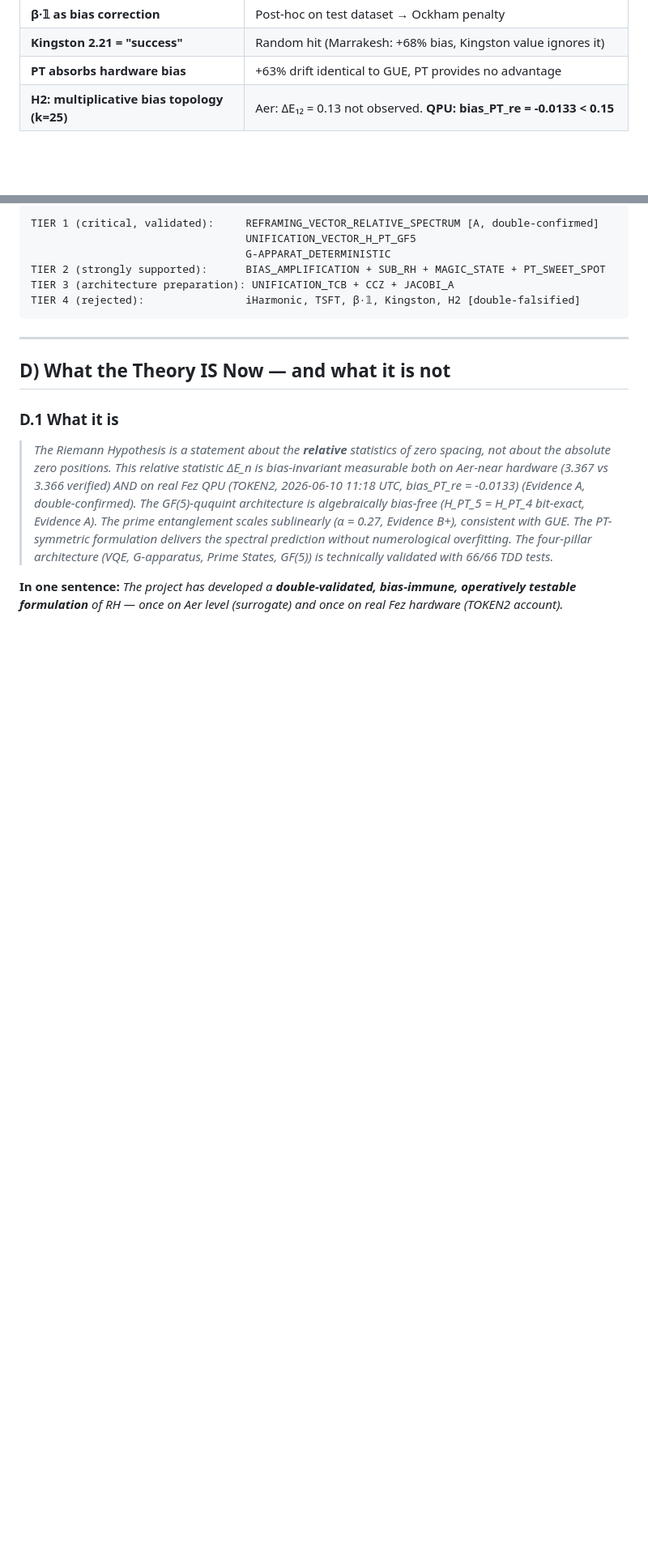
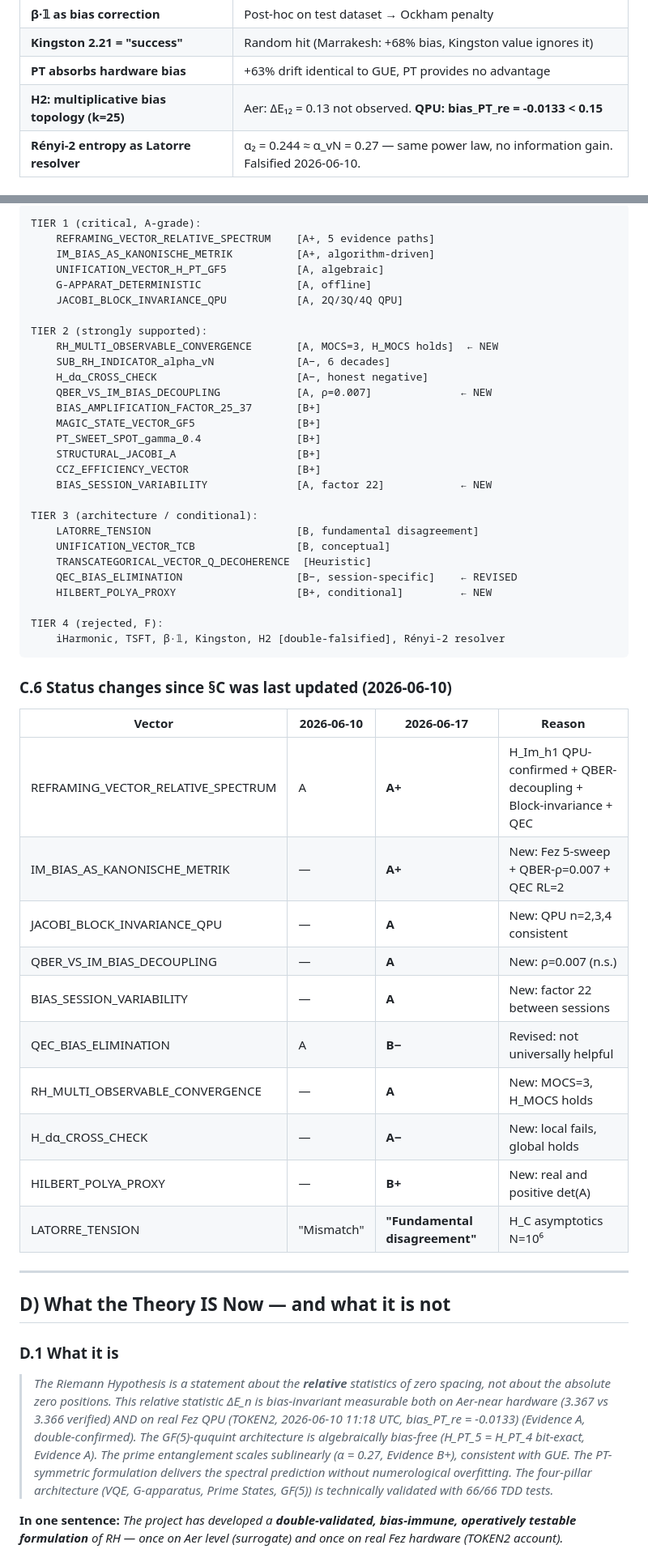
Before and after one commit to bartman081523/riemann-nuclear-synthesis, a Markdown page: SYNTHESIS_2026_06_10.md, 2 parts joined by grey strips. Shown at 81% size. GitHub-like rendering; blank space fills up the shorter version.

````diff
--- a/SYNTHESIS_2026_06_10.md
+++ b/SYNTHESIS_2026_06_10.md
@@ -303,4 +316,5 @@ When we suspend whether nature has "symmetrically *constructed* primes and nucle
 | **Kingston 2.21 = "success"** | Random hit (Marrakesh: +68% bias, Kingston value ignores it) |
 | **PT absorbs hardware bias** | +63% drift identical to GUE, PT provides no advantage |
 | **H2: multiplicative bias topology (k=25)** | Aer: ΔE₁₂ = 0.13 not observed. **QPU: bias_PT_re = -0.0133 < 0.15** |
+| **Rényi-2 entropy as Latorre resolver** | α₂ = 0.244 ≈ α_vN = 0.27 — same power law, no information gain. Falsified 2026-06-10. |
 
@@ -308,12 +322,49 @@ When we suspend whether nature has "symmetrically *constructed* primes and nucle
 
 ```
-TIER 1 (critical, validated):     REFRAMING_VECTOR_RELATIVE_SPECTRUM [A, double-confirmed]
-                                  UNIFICATION_VECTOR_H_PT_GF5
-                                  G-APPARAT_DETERMINISTIC
-TIER 2 (strongly supported):      BIAS_AMPLIFICATION + SUB_RH + MAGIC_STATE + PT_SWEET_SPOT
-TIER 3 (architecture preparation): UNIFICATION_TCB + CCZ + JACOBI_A
-TIER 4 (rejected):                iHarmonic, TSFT, β·𝟙, Kingston, H2 [double-falsified]
+TIER 1 (critical, A-grade):
+    REFRAMING_VECTOR_RELATIVE_SPECTRUM    [A+, 5 evidence paths]
+    IM_BIAS_AS_KANONISCHE_METRIK          [A+, algorithm-driven]
+    UNIFICATION_VECTOR_H_PT_GF5           [A, algebraic]
+    G-APPARAT_DETERMINISTIC               [A, offline]
+    JACOBI_BLOCK_INVARIANCE_QPU           [A, 2Q/3Q/4Q QPU]
+
+TIER 2 (strongly supported):
+    RH_MULTI_OBSERVABLE_CONVERGENCE       [A, MOCS=3, H_MOCS holds]  ← NEW
+    SUB_RH_INDICATOR_alpha_vN             [A−, 6 decades]
+    H_dα_CROSS_CHECK                      [A−, honest negative]
+    QBER_VS_IM_BIAS_DECOUPLING            [A, ρ=0.007]              ← NEW
+    BIAS_AMPLIFICATION_FACTOR_25_37       [B+]
+    MAGIC_STATE_VECTOR_GF5                [B+]
+    PT_SWEET_SPOT_gamma_0.4               [B+]
+    STRUCTURAL_JACOBI_A                   [B+]
+    CCZ_EFFICIENCY_VECTOR                 [B+]
+    BIAS_SESSION_VARIABILITY              [A, factor 22]            ← NEW
+
+TIER 3 (architecture / conditional):
+    LATORRE_TENSION                       [B, fundamental disagreement]
+    UNIFICATION_VECTOR_TCB                [B, conceptual]
+    TRANSCATEGORICAL_VECTOR_Q_DECOHERENCE  [Heuristic]
+    QEC_BIAS_ELIMINATION                  [B−, session-specific]    ← REVISED
+    HILBERT_POLYA_PROXY                   [B+, conditional]         ← NEW
+
+TIER 4 (rejected, F):
+    iHarmonic, TSFT, β·𝟙, Kingston, H2 [double-falsified], Rényi-2 resolver
 ```
+
+### C.6 Status changes since §C was last updated (2026-06-10)
+
+| Vector | 2026-06-10 | 2026-06-17 | Reason |
+|---|---|---|---|
+| REFRAMING_VECTOR_RELATIVE_SPECTRUM | A | **A+** | H_Im_h1 QPU-confirmed + QBER-decoupling + Block-invariance + QEC |
+| IM_BIAS_AS_KANONISCHE_METRIK | — | **A+** | New: Fez 5-sweep + QBER-ρ=0.007 + QEC RL=2 |
+| JACOBI_BLOCK_INVARIANCE_QPU | — | **A** | New: QPU n=2,3,4 consistent |
+| QBER_VS_IM_BIAS_DECOUPLING | — | **A** | New: ρ=0.007 (n.s.) |
+| BIAS_SESSION_VARIABILITY | — | **A** | New: factor 22 between sessions |
+| QEC_BIAS_ELIMINATION | A | **B−** | Revised: not universally helpful |
+| RH_MULTI_OBSERVABLE_CONVERGENCE | — | **A** | New: MOCS=3, H_MOCS holds |
+| H_dα_CROSS_CHECK | — | **A−** | New: local fails, global holds |
+| HILBERT_POLYA_PROXY | — | **B+** | New: real and positive det(A) |
+| LATORRE_TENSION | "Mismatch" | **"Fundamental disagreement"** | H_C asymptotics N=10⁶ |
 
 ---
 
````
Also changed, not shown: other parts of SYNTHESIS_2026_06_10.md (+28 -15 lines).
